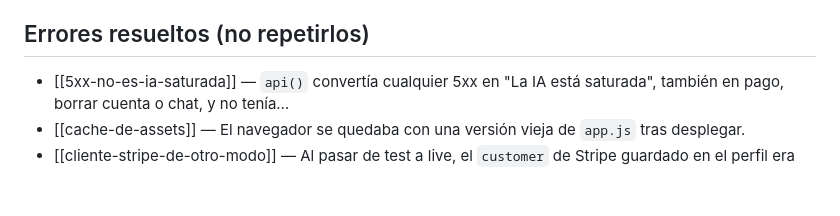
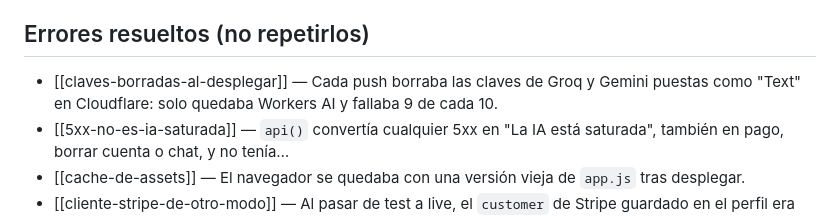
Before and after one commit to Marco8500/entra, a Markdown page: memoria/README.md, the part around the change. GitHub-like rendering; blank space fills up the shorter version.

Commit message:
Memoria: claves borradas al desplegar
Co-Authored-By: Claude Opus 5.5 <noreply@anthropic.com>
Claude-Session: https://claude.ai/code/session_01Wr6xuYGq5CNDwde6Vj8uXn

```diff
--- a/memoria/README.md
+++ b/memoria/README.md
@@ -20,6 +20,7 @@ Se puede abrir esta carpeta como bóveda de **Obsidian** para ver el gráfico.
 - [[tutor-chat-con-make]] — El tutor por chat reenvía a un escenario de Make (`MAKE_CHAT_URL`) con los apuntes del alumno como contexto.
 
 ## Errores resueltos (no repetirlos)
+- [[claves-borradas-al-desplegar]] — Cada push borraba las claves de Groq y Gemini puestas como "Text" en Cloudflare: solo quedaba Workers AI y fallaba 9 de cada 10.
 - [[5xx-no-es-ia-saturada]] — `api()` convertía cualquier 5xx en "La IA está saturada", también en pago, borrar cuenta o chat, y no tenía…
 - [[cache-de-assets]] — El navegador se quedaba con una versión vieja de `app.js` tras desplegar.
 - [[cliente-stripe-de-otro-modo]] — Al pasar de test a live, el `customer` de Stripe guardado en el perfil era del otro modo y el pago fallaba.
```
Also changed, not shown: memoria/errores/claves-borradas-al-desplegar.md (added, +13 -0 lines).
